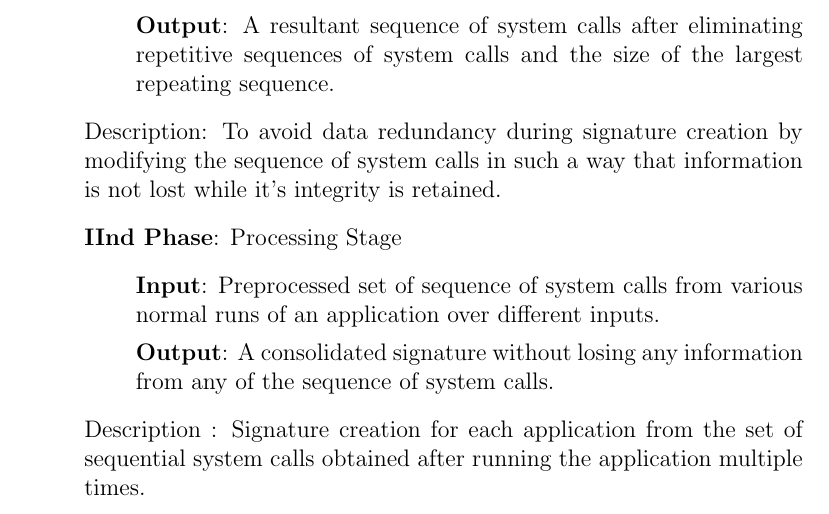
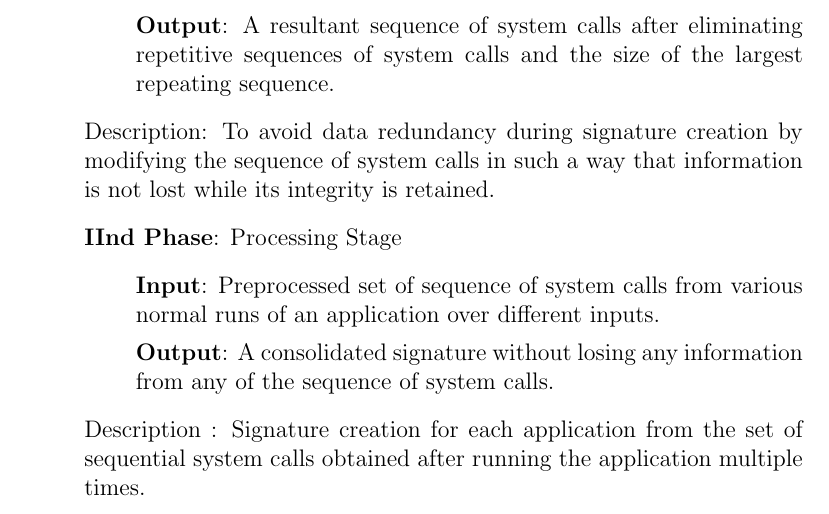
Before and after one commit to k4rtik/latex-project-report-template, a LaTeX document (report.tex, which reads current_work.tex): part of page 6 of 7, cut so that both start at the same text. Compiled offline with pdfLaTeX.

Commit message:
modified Current Work - completed

```diff
--- a/current_work.tex
+++ b/current_work.tex
@@ -10,7 +10,7 @@ Basic idea is to make a signature for uniquely identifying an application. Then
                 \item[] \textbf{Input}: A sequence of system calls during normal running of an application.
                 \item[] \textbf{Output}: A resultant sequence of system calls after eliminating repetitive sequences of system calls and the size of the largest repeating sequence.
             \end{itemize}
-    \item[] Description: To avoid data redundancy during signature creation by modifying the sequence of system calls in such a way that information is not lost while it's integrity is retained.
+    \item[] Description: To avoid data redundancy during signature creation by modifying the sequence of system calls in such a way that information is not lost while its integrity is retained.
 
     \item[] \textbf{IInd Phase}: Processing Stage
     \item[] \begin{itemize}
```
